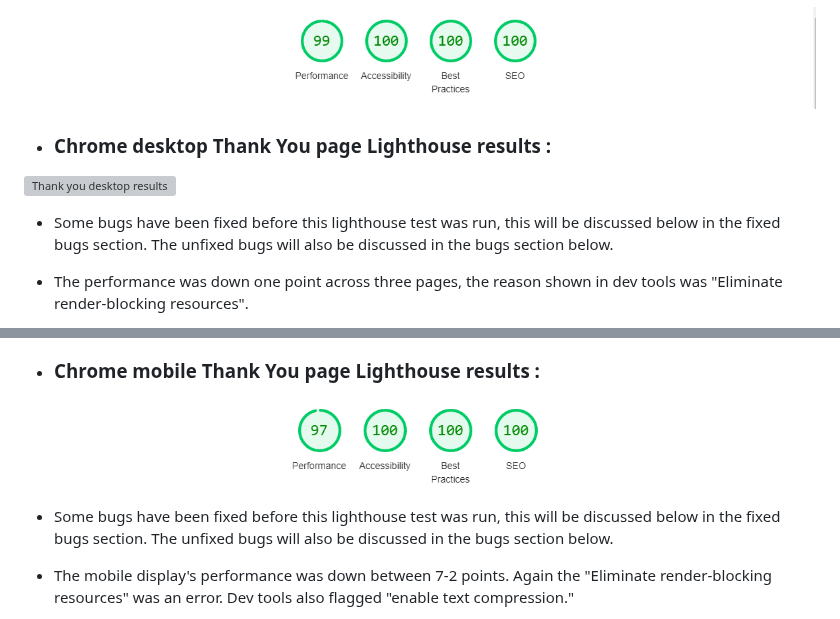
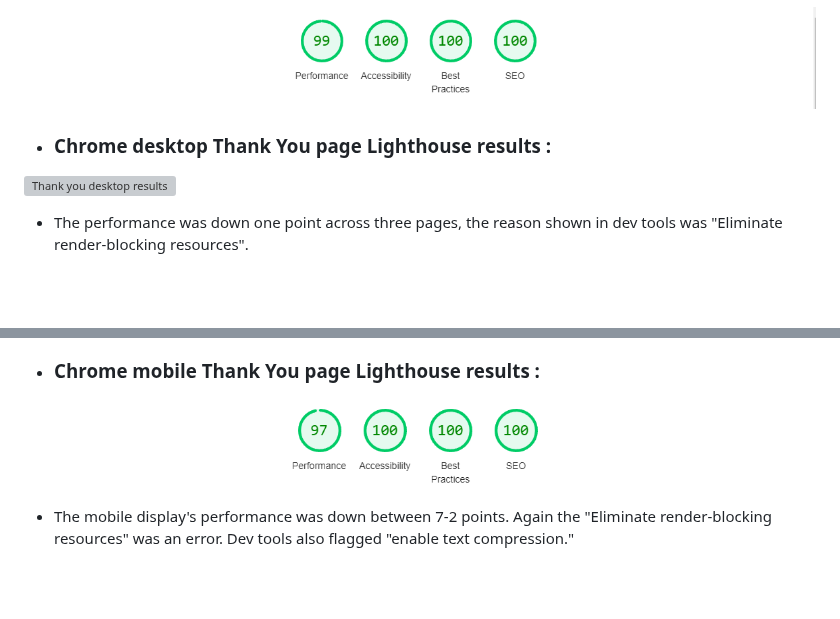
Before and after one commit to Kaysims/Grip-Club, a Markdown page: README.md, 2 parts joined by grey strips. Rendered like a GitHub page; blank space fills up the shorter version; grey boxes are pictures that could not be loaded.

Commit message:
Delete repeated lines README

```diff
--- a/README.md
+++ b/README.md
@@ -289,7 +289,6 @@ From the start, I have tried to ensure that accessibility is being prioritised a
 * ### Chrome desktop Thank You page Lighthouse results :
 ![Thank you desktop results](assets/readme-images/thankyou-desktop.png)
 
-* Some bugs have been fixed before this lighthouse test was run, this will be discussed below in the fixed bugs section. The unfixed bugs will also be discussed in the bugs section below.
 * The performance was down one point across three pages, the reason shown in dev tools was "Eliminate render-blocking resources".
 * The best practice for the Grip Club classes page was down eight points. This was due to incorrect aspect ratios for the images.
 
@@ -305,7 +304,6 @@ From the start, I have tried to ensure that accessibility is being prioritised a
 * ### Chrome mobile Thank You page Lighthouse results :
 ![Thank you mobile results](assets/readme-images/thankyou-mobile.png)
 
-* Some bugs have been fixed before this lighthouse test was run, this will be discussed below in the fixed bugs section. The unfixed bugs will also be discussed in the bugs section below.
 * The mobile display's performance was down between 7-2 points. Again the "Eliminate render-blocking resources" was an error. Dev tools also flagged "enable text compression."
 * The best practice for the Grip Club classes page was down eight points. This was due to incorrect aspect ratios for the images.
 
```
Also changed, not shown: other parts of README.md (+1 -1 lines).
